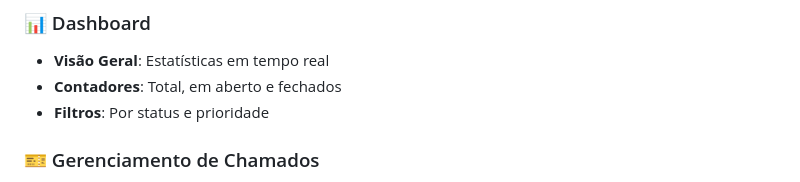
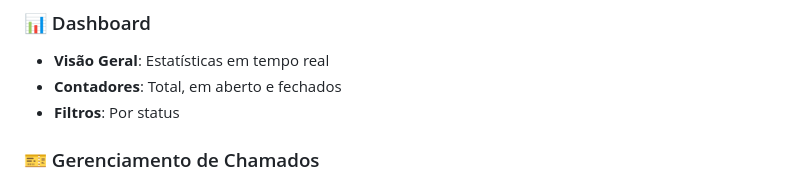
Before and after one commit to DomRaposo/verdanaDesk, a Markdown page: README.md, the part around the change. GitHub-like rendering.

```diff
--- a/README.md
+++ b/README.md
@@ -18,7 +18,7 @@ O **VerdanaDesk** é um sistema moderno de gerenciamento de chamados desenvolvid
 ### 📊 Dashboard
 - **Visão Geral**: Estatísticas em tempo real
 - **Contadores**: Total, em aberto e fechados
-- **Filtros**: Por status e prioridade
+- **Filtros**: Por status
 
 ### 🎫 Gerenciamento de Chamados
 - **CRUD Completo**: Criar, ler, atualizar e excluir chamados
```
